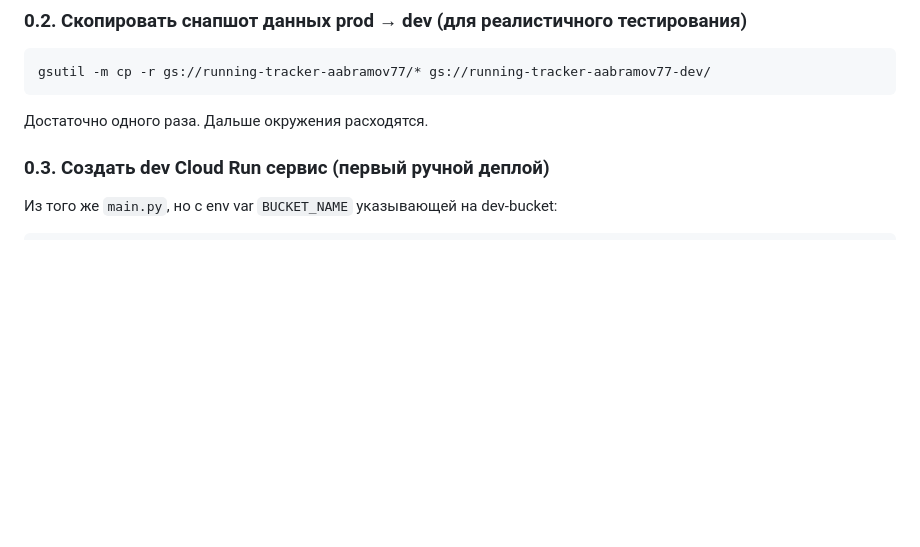
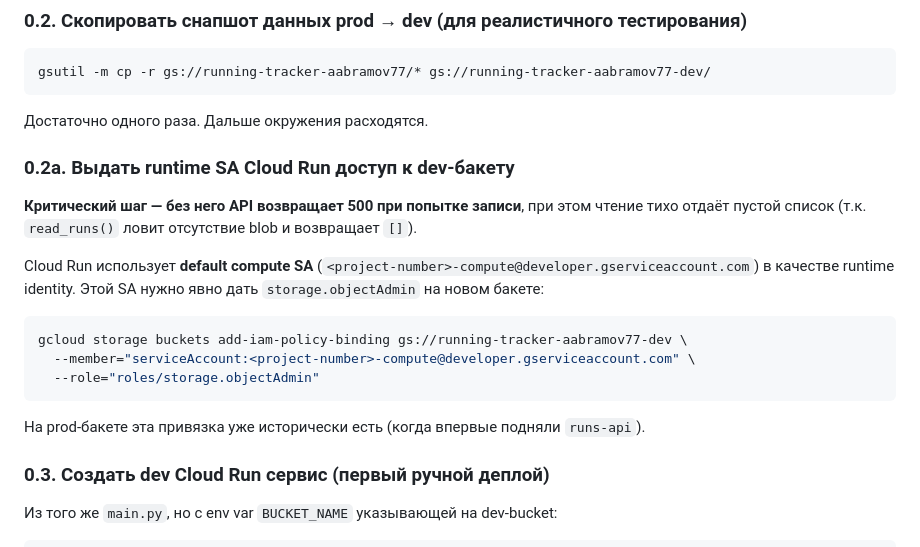
Before and after one commit to aabramov77/running-tracker_new, a Markdown page: docs/env-split-and-cd.md, the part around the change. GitHub-like rendering; blank space fills up the shorter version.

Commit message:
docs: add runtime SA bucket grant step (was missed, caused 500 on save)

````diff
--- a/docs/env-split-and-cd.md
+++ b/docs/env-split-and-cd.md
@@ -57,6 +57,21 @@ gcloud storage buckets create gs://running-tracker-aabramov77-dev \
 gsutil -m cp -r gs://running-tracker-aabramov77/* gs://running-tracker-aabramov77-dev/
 ```
 Достаточно одного раза. Дальше окружения расходятся.
+
+### 0.2a. Выдать runtime SA Cloud Run доступ к dev-бакету
+**Критический шаг — без него API возвращает 500 при попытке записи**, при этом чтение
+тихо отдаёт пустой список (т.к. `read_runs()` ловит отсутствие blob и возвращает `[]`).
+
+Cloud Run использует **default compute SA** (`<project-number>-compute@developer.gserviceaccount.com`)
+в качестве runtime identity. Этой SA нужно явно дать `storage.objectAdmin` на новом бакете:
+
+```bash
+gcloud storage buckets add-iam-policy-binding gs://running-tracker-aabramov77-dev \
+  --member="serviceAccount:<project-number>-compute@developer.gserviceaccount.com" \
+  --role="roles/storage.objectAdmin"
+```
+
+На prod-бакете эта привязка уже исторически есть (когда впервые подняли `runs-api`).
 
 ### 0.3. Создать dev Cloud Run сервис (первый ручной деплой)
 Из того же `main.py`, но с env var `BUCKET_NAME` указывающей на dev-bucket:
````
